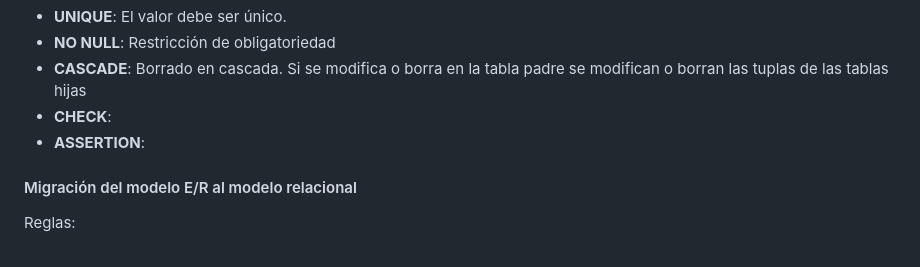
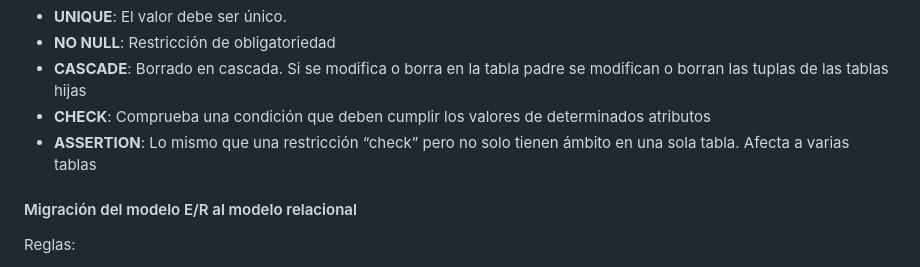
Before and after one commit to 13sauca13/PRG, a Markdown page: MF6.1 BBDD/Apuntes.md, the part around the change. GitHub-like rendering.

```diff
--- a/MF6.1 BBDD/Apuntes.md
+++ b/MF6.1 BBDD/Apuntes.md
@@ -98,8 +98,8 @@ El nombre de los atributos no tienen por qué llamarse igual.
 + **UNIQUE**: El valor debe ser único.
 + **NO NULL**: Restricción de obligatoriedad
 + **CASCADE**: Borrado en cascada. Si se modifica o borra en la tabla padre se modifican o borran las tuplas de las tablas hijas
-+ **CHECK**:
-+ **ASSERTION**:
++ **CHECK**: Comprueba una condición que deben cumplir los valores de determinados atributos
++ **ASSERTION**: Lo mismo que una restricción “check” pero no solo tienen ámbito en una sola tabla. Afecta a varias tablas
 
 #### Migración del modelo E/R al modelo relacional
 Reglas:
```
